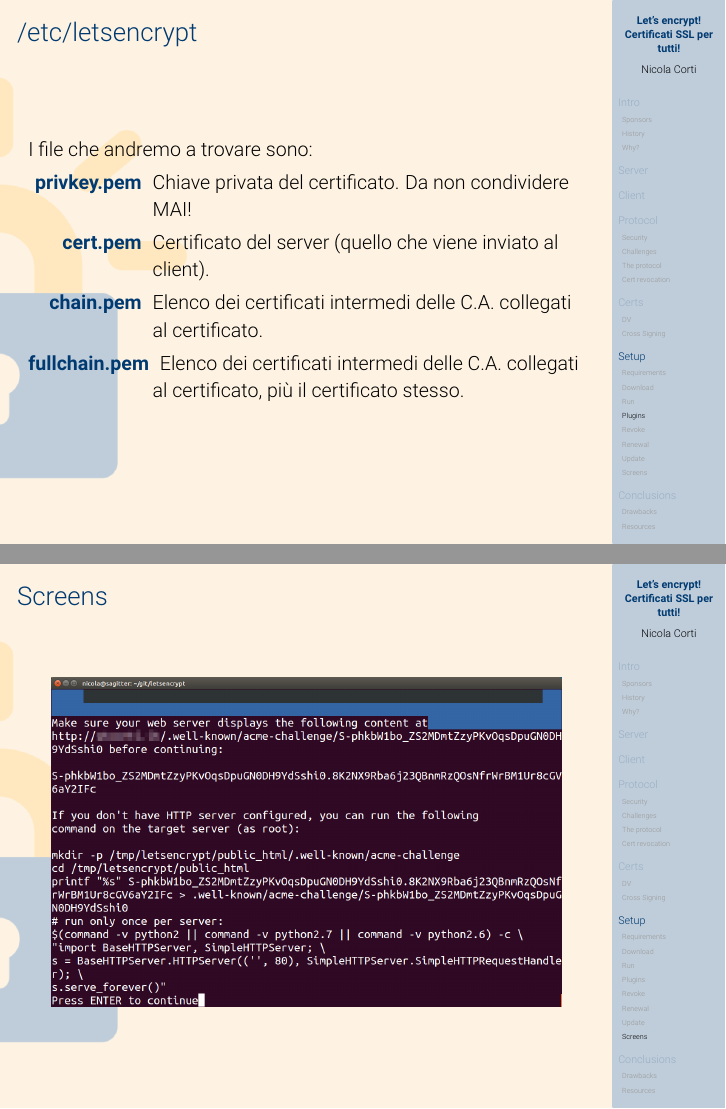
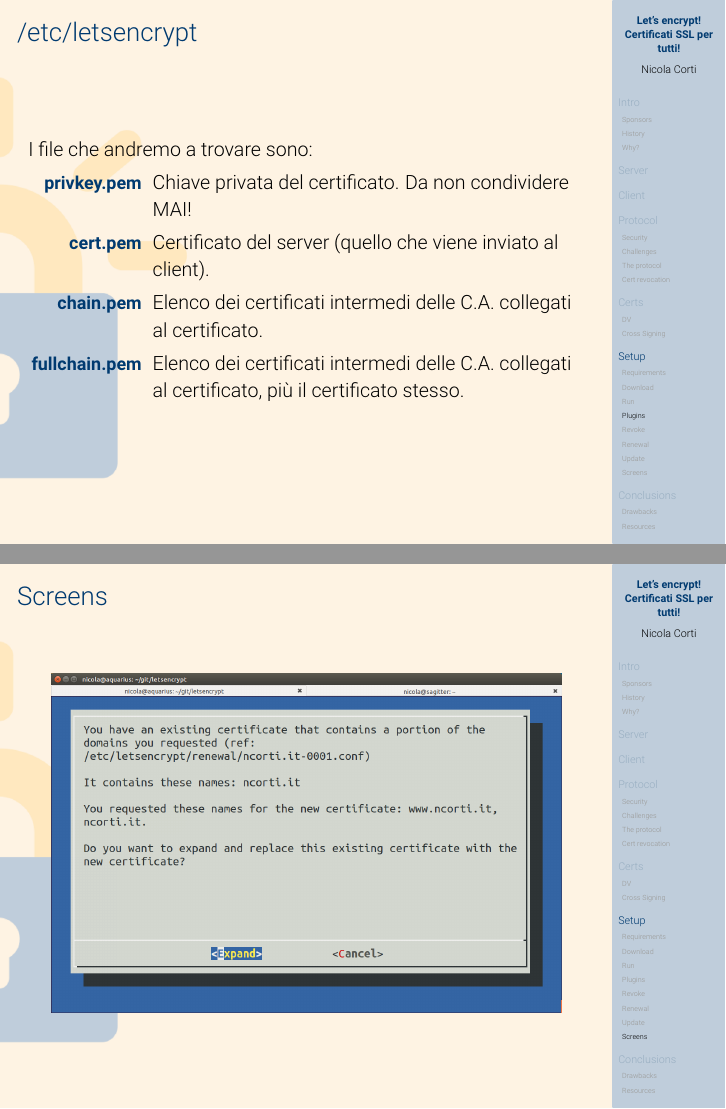
Before and after one commit to cortinico/gulp-letsencrypt, LaTeX slides (slides.tex): pages 71 and 86 of 94 before the commit and pages 76 and 93 of 101 after it, joined at a grey line. Compiled offline with pdfLaTeX.

Commit message:
Seminario version of the slides - Italian

```diff
--- a/slides.tex
+++ b/slides.tex
@@ -557,10 +561,10 @@ simbolici che verranno aggiornati ad ogni rinnovo dei certificati.
 \begin{frame}{/etc/letsencrypt}
 I file che andremo a trovare sono:
 \begin{description}
-  \item[\textbf{privkey.pem}] Chiave privata del certificato. Da non condividere MAI!
-  \item[\textbf{cert.pem}] Certificato del server (quello che viene inviato al client).
-  \item[\textbf{chain.pem}] Elenco dei certificati intermedi delle C.A. collegati al certificato.
-  \item[\textbf{fullchain.pem}] Elenco dei certificati intermedi delle C.A. collegati al certificato, più il certificato stesso.
+  \item[\textbf{\small privkey.pem}] Chiave privata del certificato. Da non condividere MAI!
+  \item[\textbf{\small cert.pem}] Certificato del server (quello che viene inviato al client).
+  \item[\textbf{\small chain.pem}] Elenco dei certificati intermedi delle C.A. collegati al certificato.
+  \item[\textbf{\small fullchain.pem}] Elenco dei certificati intermedi delle C.A. collegati al certificato, più il certificato stesso.
 \end{description}
 \end{frame}
 
@@ -669,6 +675,16 @@ di includere letsencrypt dentro \textbf{script}.
 \begin{frame}{Screens}
 \begin{center}
 \includegraphics[width=9cm]{img/screen6.png}
+\end{center}
+\end{frame}
+\begin{frame}{Screens}
+\begin{center}
+\includegraphics[width=9cm]{img/screen7.png}
+\end{center}
+\end{frame}
+\begin{frame}{Screens}
+\begin{center}
+\includegraphics[width=9cm]{img/screen8.png}
 \end{center}
 \end{frame}
 
```
Also changed, not shown: slides.pdf, slides.tex (36 more changed lines).
